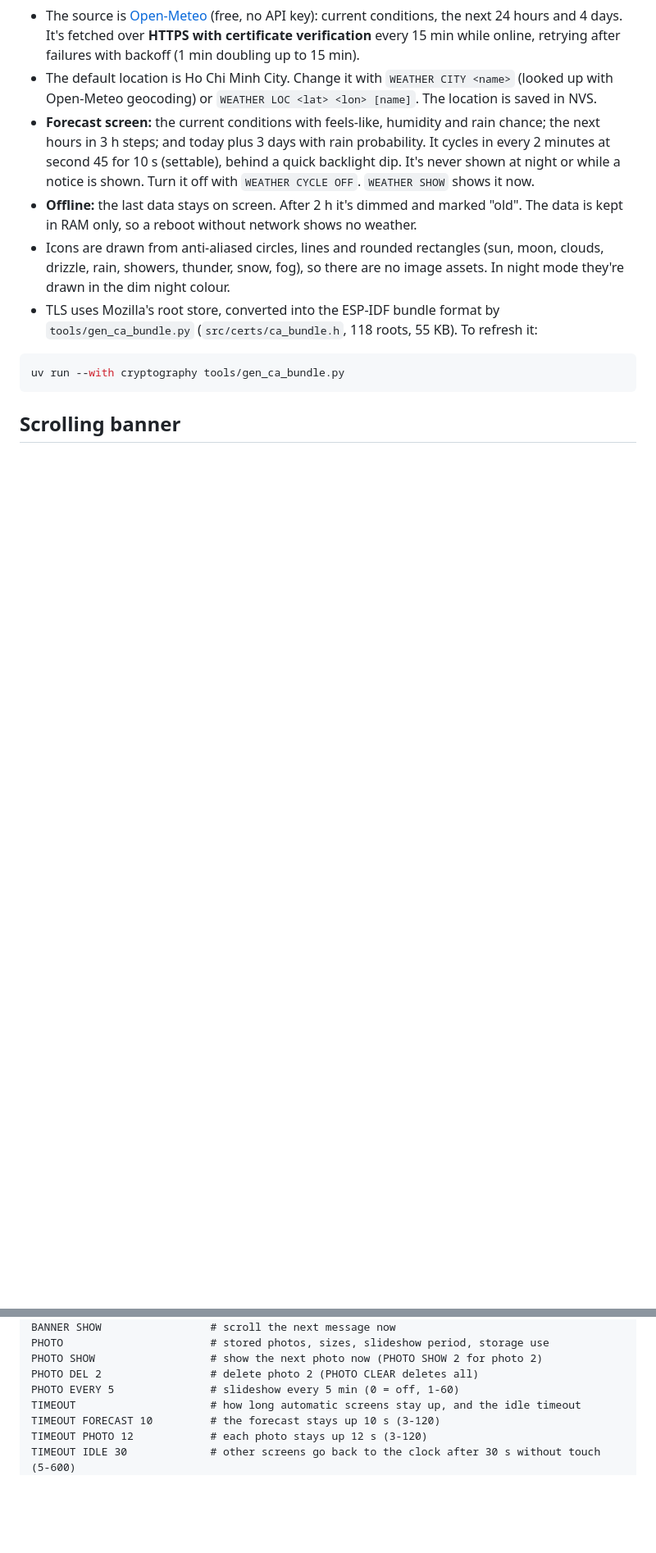
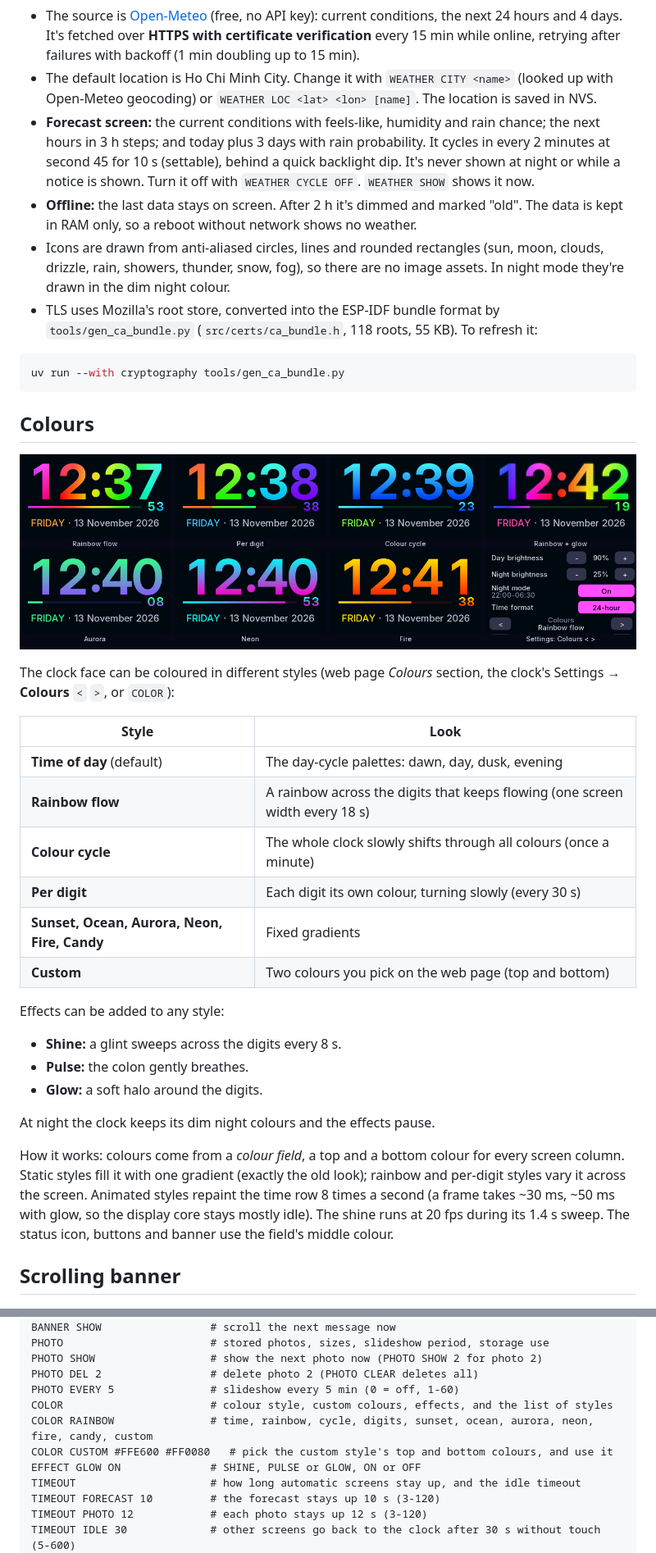
Before and after one commit to Baremetal-Core/chrono-node, a Markdown page: README.md, 2 parts joined by grey strips. Shown at 82% size. Rendered like a GitHub page; pictures changed too: docs/images/colour-styles.png (added); blank space fills up the shorter version.

````diff
--- a/README.md
+++ b/README.md
@@ -240,6 +241,36 @@ A USB upload (`pio run -t upload`) always resets the boot slot to `app0`.
 ```bash
 uv run --with cryptography tools/gen_ca_bundle.py
 ```
+
+## Colours
+
+![Colour styles](docs/images/colour-styles.png)
+
+The clock face can be coloured in different styles (web page *Colours* section, the clock's
+Settings → **Colours** `<` `>`, or `COLOR`):
+
+| Style | Look |
+|-------|------|
+| **Time of day** (default) | The day-cycle palettes: dawn, day, dusk, evening |
+| **Rainbow flow** | A rainbow across the digits that keeps flowing (one screen width every 18 s) |
+| **Colour cycle** | The whole clock slowly shifts through all colours (once a minute) |
+| **Per digit** | Each digit its own colour, turning slowly (every 30 s) |
+| **Sunset, Ocean, Aurora, Neon, Fire, Candy** | Fixed gradients |
+| **Custom** | Two colours you pick on the web page (top and bottom) |
+
+Effects can be added to any style:
+- **Shine:** a glint sweeps across the digits every 8 s.
+- **Pulse:** the colon gently breathes.
+- **Glow:** a soft halo around the digits.
+
+At night the clock keeps its dim night colours and the effects pause.
+
+How it works: colours come from a *colour field*, a top and a bottom colour for every screen
+column. Static styles fill it with one gradient (exactly the old look); rainbow and per-digit
+styles vary it across the screen. Animated styles repaint the time row 8 times a second (a
+frame takes ~30 ms, ~50 ms with glow, so the display core stays mostly idle). The shine runs
+at 20 fps during its 1.4 s sweep. The status icon, buttons and banner use the field's middle
+colour.
 
 ## Scrolling banner
 
@@ -499,6 +530,10 @@ PHOTO                       # stored photos, sizes, slideshow period, storage us
 PHOTO SHOW                  # show the next photo now (PHOTO SHOW 2 for photo 2)
 PHOTO DEL 2                 # delete photo 2 (PHOTO CLEAR deletes all)
 PHOTO EVERY 5               # slideshow every 5 min (0 = off, 1-60)
+COLOR                       # colour style, custom colours, effects, and the list of styles
+COLOR RAINBOW               # time, rainbow, cycle, digits, sunset, ocean, aurora, neon, fire, candy, custom
+COLOR CUSTOM #FFE600 #FF0080   # pick the custom style's top and bottom colours, and use it
+EFFECT GLOW ON              # SHINE, PULSE or GLOW, ON or OFF
 TIMEOUT                     # how long automatic screens stay up, and the idle timeout
 TIMEOUT FORECAST 10         # the forecast stays up 10 s (3-120)
 TIMEOUT PHOTO 12            # each photo stays up 12 s (3-120)
````
Also changed, not shown: other parts of README.md (+2 -1 lines), docs/ROADMAP.md (+2 -0 lines), 11 other files.
